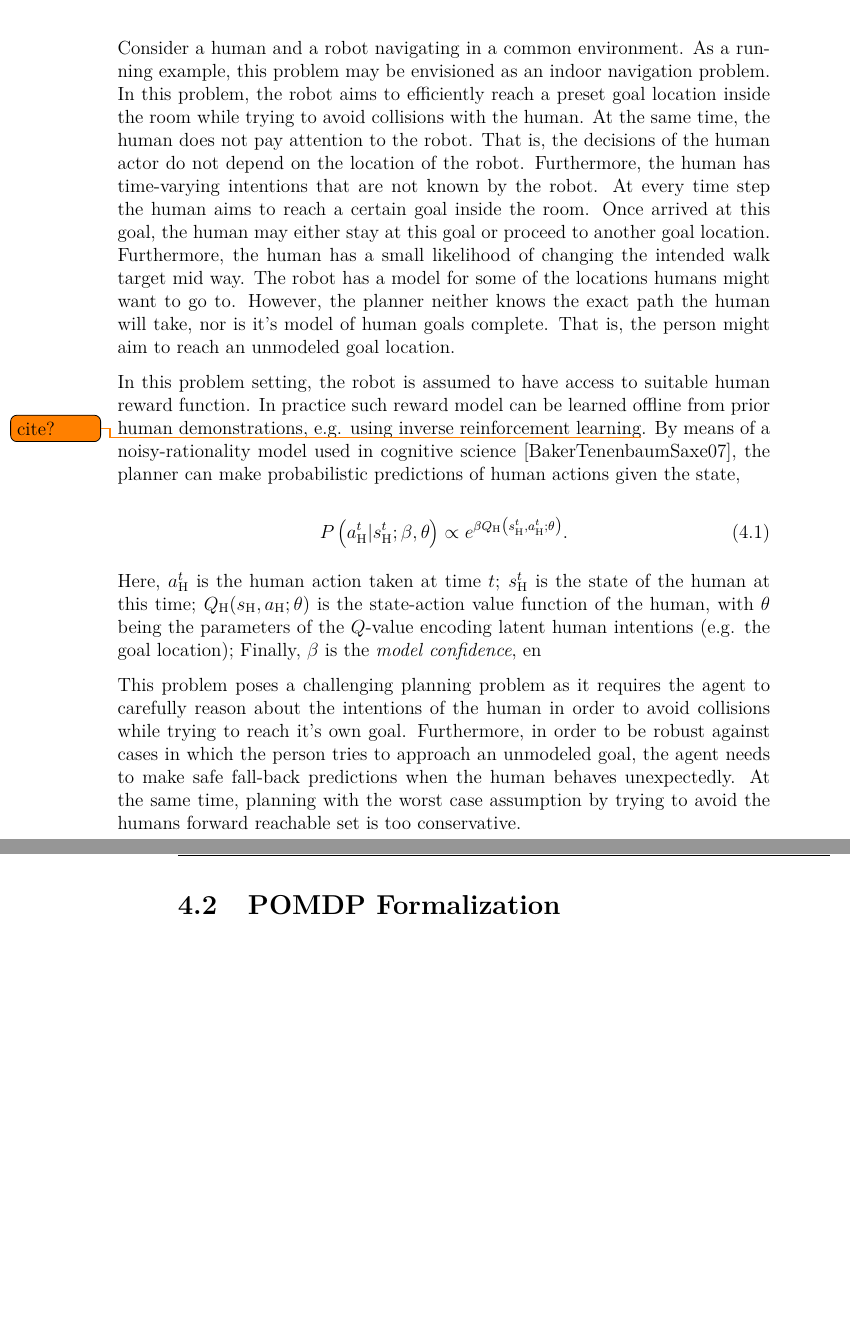
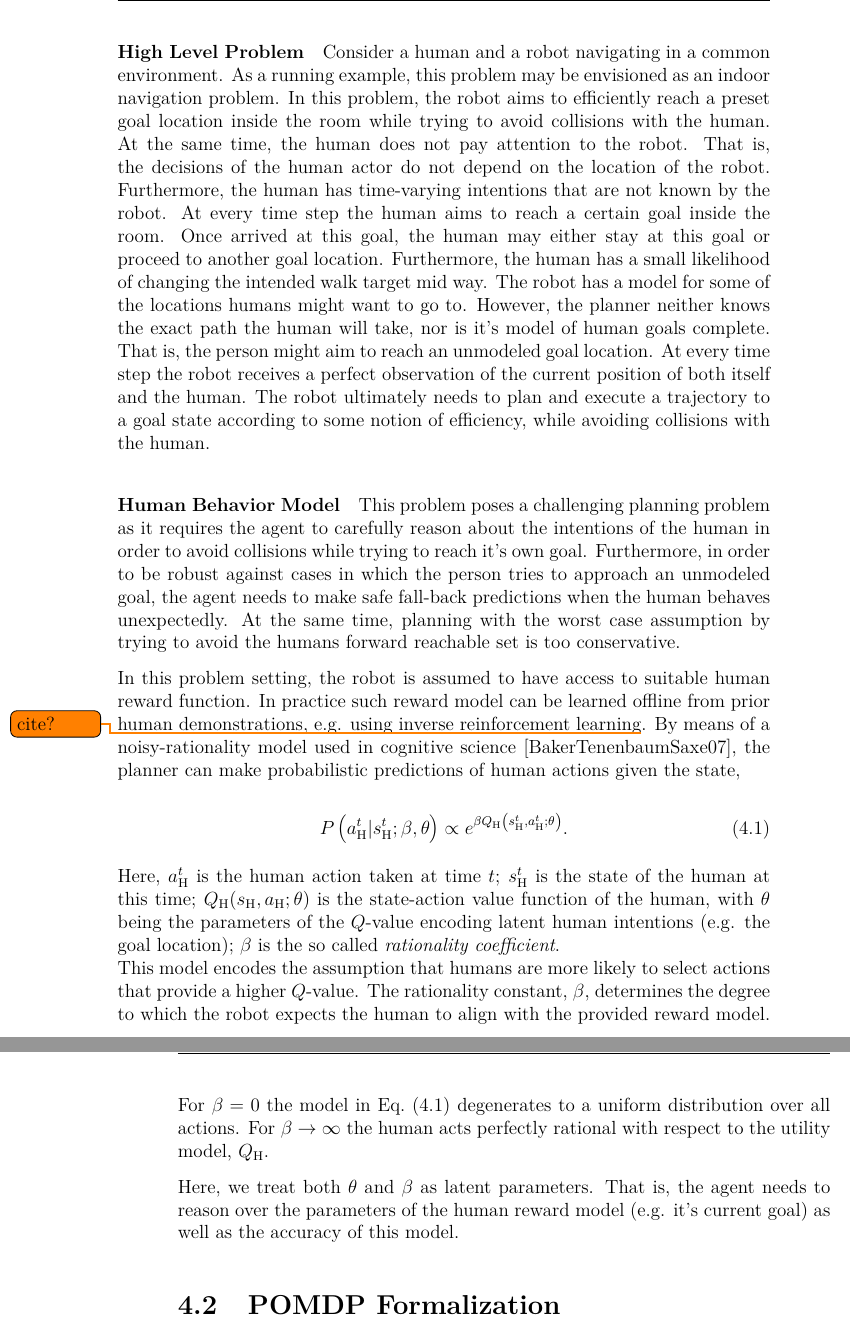
Before and after one commit to lassepe/ProjectThesis, a LaTeX thesis (Thesis.tex, which reads Chapters/HumanRobotInteraction.tex): two parts of pages 38 and 39 of 49, joined at a grey line, cut so that both start at the same text, the shorter picture padded with empty space. Compiled offline with pdfLaTeX.

Commit message:
Problem statement for HRI

```diff
--- a/Chapters/HumanRobotInteraction.tex
+++ b/Chapters/HumanRobotInteraction.tex
@@ -74,6 +74,8 @@ aim to closely match the setup described in \cite{fisac2018probabilistically}.
 
 \todo[inline]{add screenshot of simulator}
 
+\paragraph{High Level Problem}
+
 Consider a human and a robot navigating in a common environment. As a running
 example, this problem may be envisioned as an indoor navigation problem. In
 this problem, the robot aims to efficiently reach a preset goal location
@@ -87,26 +89,13 @@ location. Furthermore, the human has a small likelihood of changing the
 intended walk target mid way. The robot has a model for some of the locations
 humans might want to go to. However, the planner neither knows the exact path
 the human will take, nor is it's model of human goals complete. That is, the
-person might aim to reach an unmodeled goal location.
+person might aim to reach an unmodeled goal location. At every time step the
+robot receives a perfect observation of the current position of both itself and
+the human. The robot ultimately needs to plan and execute a trajectory to
+a goal state according to some notion of efficiency, while avoiding collisions
+with the human.
 
-In this problem setting, the robot is assumed to have access to suitable human
-reward function. In practice such reward model can be learned offline from
-prior human demonstrations, e.g. using inverse reinforcement
-learning\todo{cite?}. By means of a noisy-rationality model used in cognitive
-science \cite{baker2007goal}, the planner can make probabilistic predictions
-of human actions given the state,
-
-\begin{equation}
-  P\left(a^t_\text{H} | s^t_\text{H}; \beta, \theta \right) \propto e^{\beta Q_\text{H}\left(s^t_\text{H}, a^t_\text{H}; \theta\right)}.
-\end{equation}
-
-Here, $a^t_\text{H}$ is the human action taken at time $t$; $s^t_\text{H}$ is
-the state of the human at this time; $Q_\text{H}(s_\text{H}, a_\text{H}; \theta)$ is the
-state-action value function of the human, with $\theta$ being the parameters of the
-$Q$-value encoding latent human intentions (e.g. the goal location); Finally,
-$\beta$ is the \emph{model confidence}, en
-
-
+\paragraph{Human Behavior Model}
 
 This problem poses a challenging planning problem as it requires the agent to
 carefully reason about the intentions of the human in order to avoid collisions
@@ -116,6 +105,34 @@ to make safe fall-back predictions when the human behaves unexpectedly. At the
 same time, planning with the worst case assumption by trying to avoid the
 humans forward reachable set is too conservative.
 
+In this problem setting, the robot is assumed to have access to suitable human
+reward function. In practice such reward model can be learned offline from
+prior human demonstrations, e.g. using inverse reinforcement
+learning\todo{cite?}. By means of a noisy-rationality model used in cognitive
+science \cite{baker2007goal}, the planner can make probabilistic predictions
+of human actions given the state,
+
+\begin{equation}\label{eq:boltzmann}
+  P\left(a^t_\text{H} | s^t_\text{H}; \beta, \theta \right) \propto e^{\beta Q_\text{H}\left(s^t_\text{H}, a^t_\text{H}; \theta\right)}.
+\end{equation}
+
+Here, $a^t_\text{H}$ is the human action taken at time $t$; $s^t_\text{H}$ is
+the state of the human at this time; $Q_\text{H}(s_\text{H}, a_\text{H}; \theta)$ is the
+state-action value function of the human, with $\theta$ being the parameters of the
+$Q$-value encoding latent human intentions (e.g. the goal location); $\beta$ is
+the so called \emph{rationality coefficient}.\\
+This model encodes the assumption that humans are more likely to select actions that
+provide a higher $Q$-value. The rationality constant, $\beta$, determines the
+degree to which the robot expects the human to align with the provided reward
+model. For $\beta = 0$ the model in \cref{eq:boltzmann} degenerates to
+a uniform distribution over all actions. For $\beta \to \infty$ the human acts
+perfectly rational with respect to the utility model,
+$Q_\text{H}$.
+
+Here, we treat both $\theta$ and $\beta$ as latent parameters. That is, the
+agent needs to reason over the parameters of the human reward model (e.g. it's
+current goal) as well as the accuracy of this model.
+
 \section{POMDP Formalization}\label{sec:hri-pomdp-formalization}
 \section{Solution Strategies}\label{sec:hri-solutions}
 \subsection{Probabilistically Safe Robot Planning}\label{sec:hri-baseline}
```
